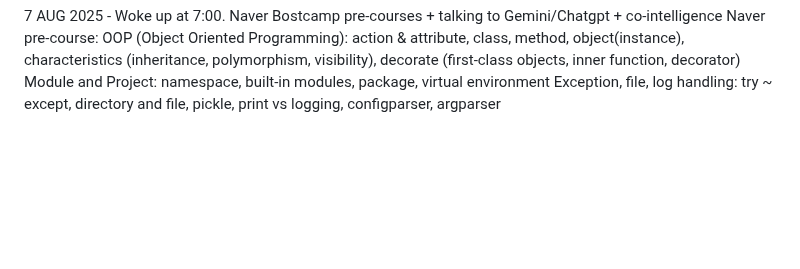
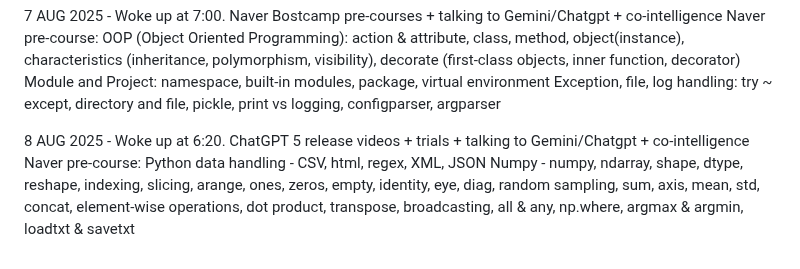
Before and after one commit to hongkim25/TLTP, a Markdown page: README.md, the part around the change. Drawn GitHub-style; blank space fills up the shorter version.

```diff
--- a/README.md
+++ b/README.md
@@ -26,3 +26,8 @@ The Life Transition Project
   Naver pre-course: OOP (Object Oriented Programming): action & attribute, class, method, object(instance), characteristics (inheritance, polymorphism, visibility), decorate (first-class objects, inner function, decorator)
                     Module and Project: namespace, built-in modules, package, virtual environment
                     Exception, file, log handling: try ~ except, directory and file, pickle, print vs logging, configparser, argparser
+
+8 AUG 2025 - Woke up at 6:20. ChatGPT 5 release videos + trials + talking to Gemini/Chatgpt + co-intelligence
+  Naver pre-course: Python data handling - CSV, html, regex, XML, JSON
+                    Numpy - numpy, ndarray, shape, dtype, reshape, indexing, slicing, arange, ones, zeros, empty, identity, eye, diag, random sampling, sum, axis, mean, std, concat, element-wise operations, dot product, transpose,
+                    broadcasting, all & any, np.where, argmax & argmin, loadtxt & savetxt
```
